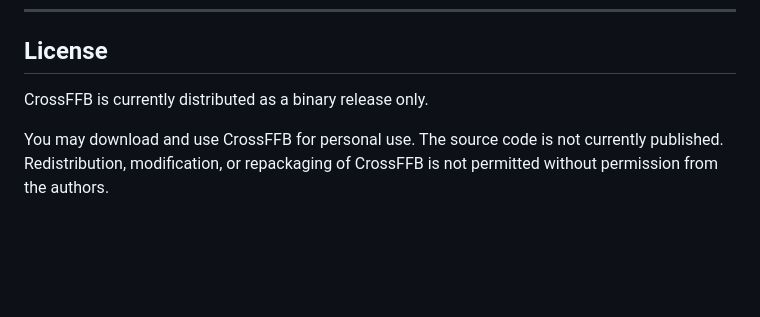
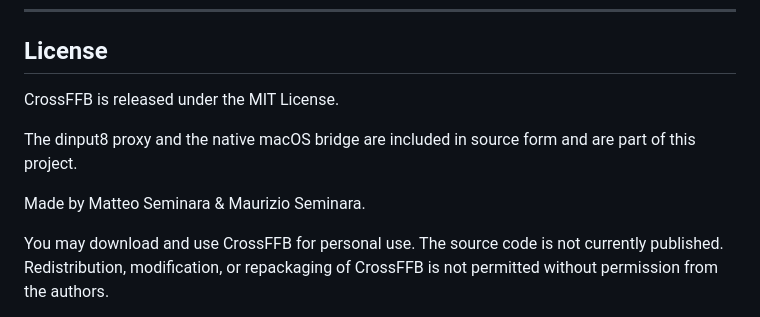
Before and after one commit to teosemi/CrossFFB, a Markdown page: README.md, the part around the change. GitHub-like rendering; blank space fills up the shorter version.

Commit message:
Add MIT license and update README license section

```diff
--- a/README.md
+++ b/README.md
@@ -191,7 +191,11 @@ Adjust **Steering Range** from the CrossFFB menu bar.
 
 ## License
 
-CrossFFB is currently distributed as a binary release only.
+CrossFFB is released under the MIT License.
+
+The dinput8 proxy and the native macOS bridge are included in source form and are part of this project.
+
+Made by Matteo Seminara & Maurizio Seminara.
 
 You may download and use CrossFFB for personal use. The source code is not currently published. Redistribution, modification, or repackaging of CrossFFB is not permitted without permission from the authors.
 
```
